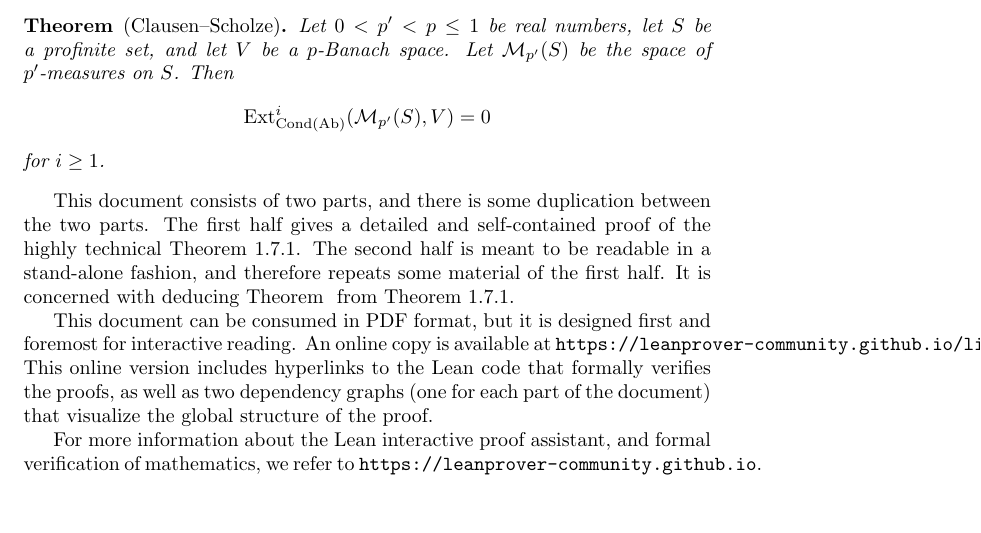
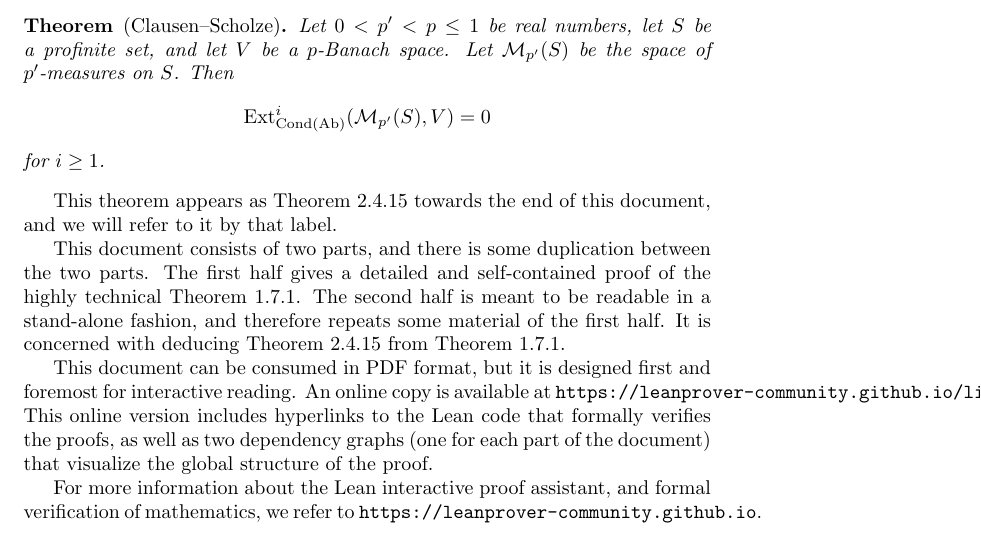
Before and after one commit to leanprover-community/liquid, a LaTeX document (src/web.tex, which reads src/intro.tex): part of page 1 of 41, cut so that both start at the same text, the shorter picture padded with empty space. Compiled offline with pdfLaTeX.

Commit message:
fix ref to theoremx

```diff
--- a/src/intro.tex
+++ b/src/intro.tex
@@ -18,10 +18,13 @@ along side a computer verification in the Lean theorem prover.
   for $i \ge 1$.
 \end{theoremx}
 
+This theorem appears as Theorem~\ref{main-thm} towards the end of this document,
+and we will refer to it by that label.
+
 This document consists of two parts, and there is some duplication between the two parts.
 The first half gives a detailed and self-contained proof of the highly technical Theorem~\ref{first_target}.
 The second half is meant to be readable in a stand-alone fashion, and therefore repeats some material of the first half.
-It is concerned with deducing Theorem~\ref{main-goal} from Theorem~\ref{first_target}.
+It is concerned with deducing Theorem~\ref{main-thm} from Theorem~\ref{first_target}.
 
 This document can be consumed in PDF format,
 but it is designed first and foremost for interactive reading.
```
